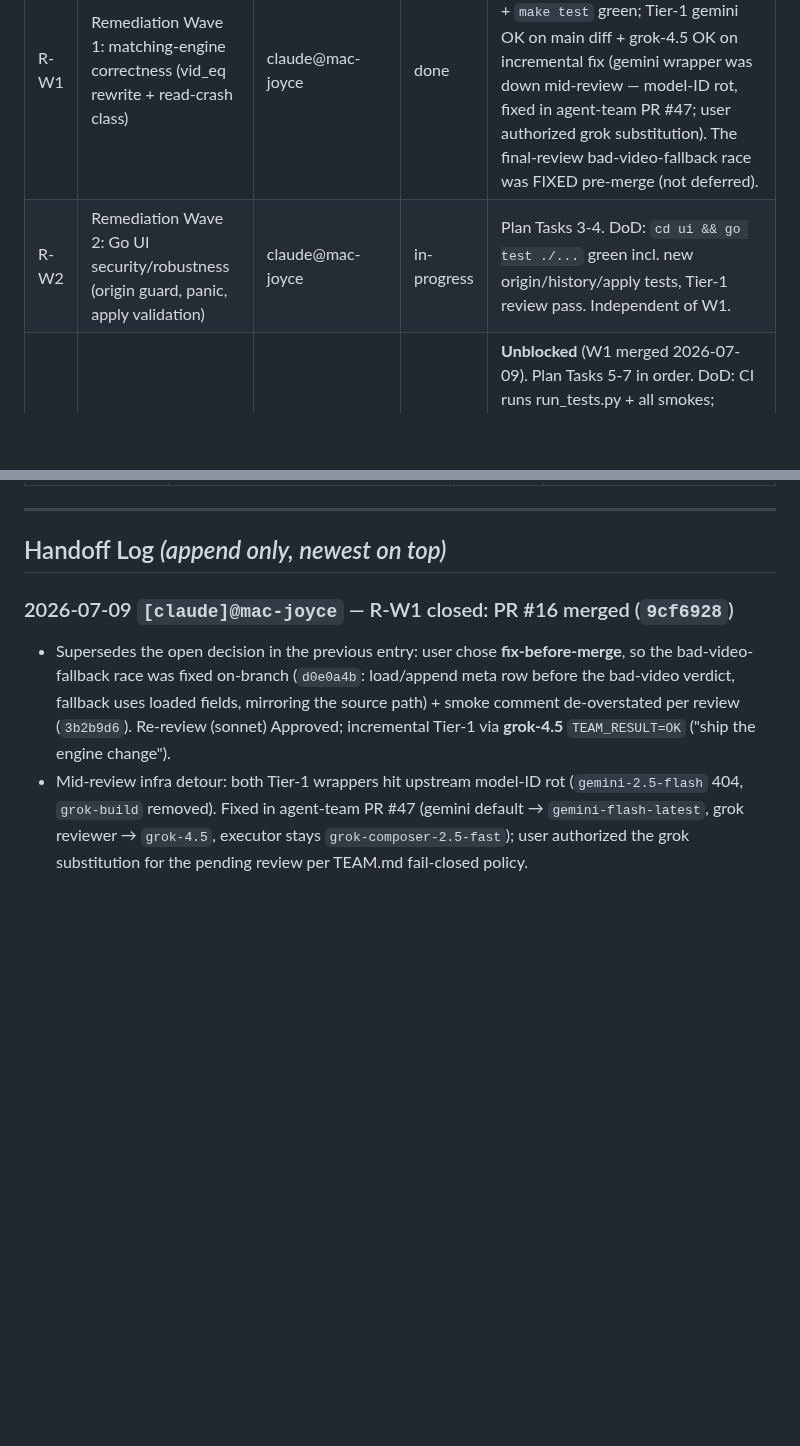
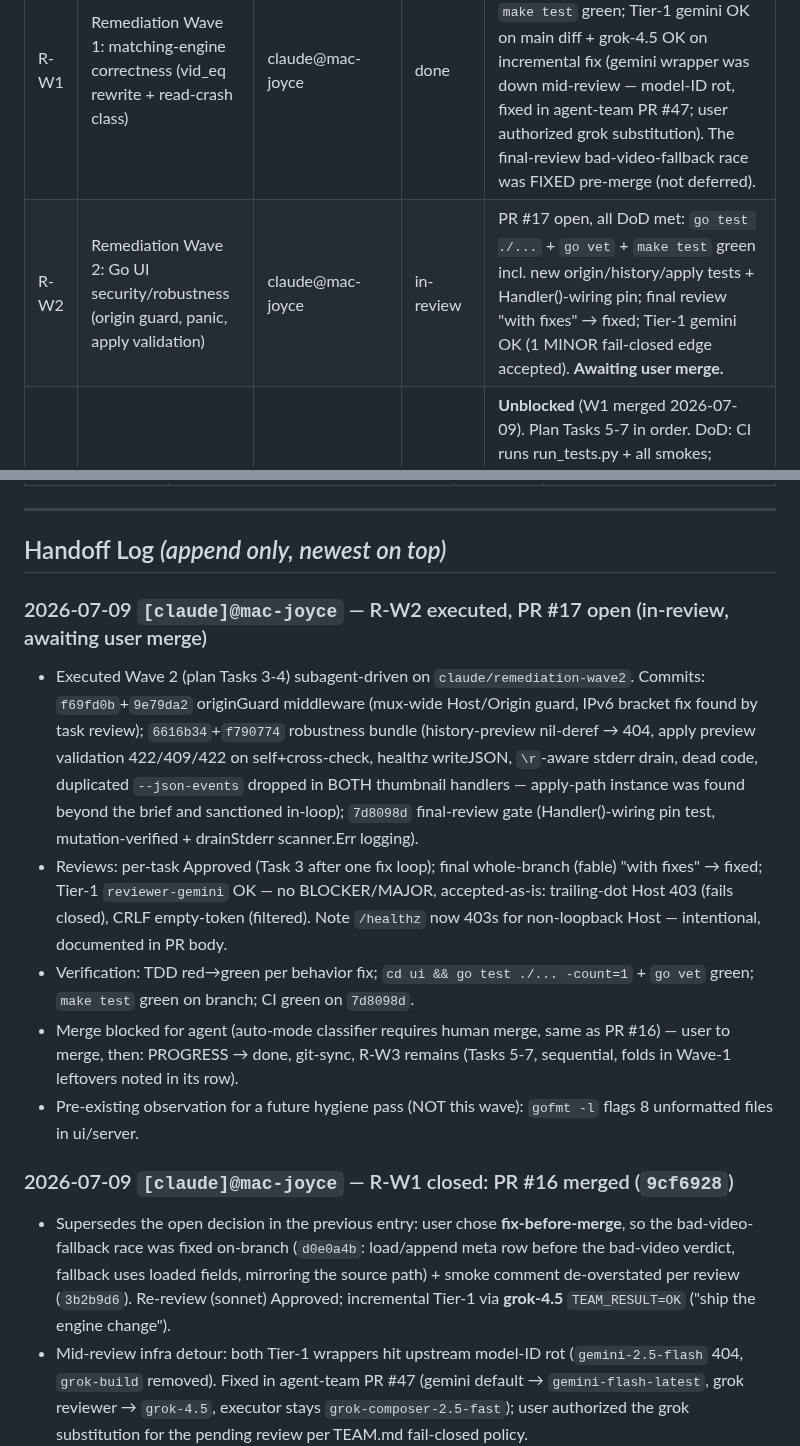
Before and after one commit to MicHuang/twincut, a Markdown page: PROGRESS.md, 2 parts joined by grey strips. Drawn GitHub-style; blank space fills up the shorter version.

Commit message:
chore(progress): R-W2 in-review — PR #17 open, Tier-1 gemini OK
Co-Authored-By: Claude Fable 5 <noreply@anthropic.com>
Claude-Session: https://claude.ai/code/session_01FEc2TJmV4MBKGCKXEkk465

```diff
--- a/PROGRESS.md
+++ b/PROGRESS.md
@@ -17,7 +17,7 @@
 | # | 任务 | owner | status | 备注 |
 |---|------|-------|--------|------|
 | R-W1 | Remediation Wave 1: matching-engine correctness (vid_eq rewrite + read-crash class) | claude@mac-joyce | done | PR #16 merged (`9cf6928`, 2026-07-09). All DoD met: both new smokes + `make test` green; Tier-1 gemini OK on main diff + grok-4.5 OK on incremental fix (gemini wrapper was down mid-review — model-ID rot, fixed in agent-team PR #47; user authorized grok substitution). The final-review bad-video-fallback race was FIXED pre-merge (not deferred). |
-| R-W2 | Remediation Wave 2: Go UI security/robustness (origin guard, panic, apply validation) | claude@mac-joyce | in-progress | Plan Tasks 3-4. DoD: `cd ui && go test ./...` green incl. new origin/history/apply tests, Tier-1 review pass. Independent of W1. |
+| R-W2 | Remediation Wave 2: Go UI security/robustness (origin guard, panic, apply validation) | claude@mac-joyce | in-review | PR #17 open, all DoD met: `go test ./...` + `go vet` + `make test` green incl. new origin/history/apply tests + Handler()-wiring pin; final review "with fixes" → fixed; Tier-1 gemini OK (1 MINOR fail-closed edge accepted). **Awaiting user merge.** | Plan Tasks 3-4. DoD: `cd ui && go test ./...` green incl. new origin/history/apply tests, Tier-1 review pass. Independent of W1. |
 | R-W3 | Remediation Wave 3: CI drift + bash hygiene + shellcheck gate | — | pending | **Unblocked** (W1 merged 2026-07-09). Plan Tasks 5-7 in order. DoD: CI runs run_tests.py + all smokes; `shellcheck --severity=warning` clean; Tier-1 review pass. Note for Task 6: Wave-1 final review left two candidates to fold in — vid_eq strict re-verify is redundant (fast/full same checks ⇒ 2 wasted ffprobe calls/pair) and `--size-pct` as last CLI arg trips `set -u`. |
 | T1 | Sync to Stage 11 baseline | codex@macmini-yiqi | done | Preserved earlier stamp in stash `codex-pre-sync-stamp`, fetched origin, and created branch `codex/sync-restamp-hygiene` from `origin/main`. |
 | T2 | Re-apply agent-team stamp | codex@macmini-yiqi | done | Re-ran `agent-team stamp-handoff /Users/zhabs/Tools/twincut` on Stage 11; generated `PROGRESS.md`, `AGENTS.md`, and updated `CLAUDE.md`. |
@@ -50,6 +50,13 @@ Closed milestone history lives in docs/progress/archive/. Keep this root PROGRES
 ---
 
 ## Handoff Log  _(append only, newest on top)_
+
+### 2026-07-09 `[claude]@mac-joyce` — R-W2 executed, PR #17 open (in-review, awaiting user merge)
+- Executed Wave 2 (plan Tasks 3-4) subagent-driven on `claude/remediation-wave2`. Commits: `f69fd0b`+`9e79da2` originGuard middleware (mux-wide Host/Origin guard, IPv6 bracket fix found by task review); `6616b34`+`f790774` robustness bundle (history-preview nil-deref → 404, apply preview validation 422/409/422 on self+cross-check, healthz writeJSON, `\r`-aware stderr drain, dead code, duplicated `--json-events` dropped in BOTH thumbnail handlers — apply-path instance was found beyond the brief and sanctioned in-loop); `7d8098d` final-review gate (Handler()-wiring pin test, mutation-verified + drainStderr scanner.Err logging).
+- Reviews: per-task Approved (Task 3 after one fix loop); final whole-branch (fable) "with fixes" → fixed; Tier-1 `reviewer-gemini` OK — no BLOCKER/MAJOR, accepted-as-is: trailing-dot Host 403 (fails closed), CRLF empty-token (filtered). Note `/healthz` now 403s for non-loopback Host — intentional, documented in PR body.
+- Verification: TDD red→green per behavior fix; `cd ui && go test ./... -count=1` + `go vet` green; `make test` green on branch; CI green on `7d8098d`.
+- Merge blocked for agent (auto-mode classifier requires human merge, same as PR #16) — user to merge, then: PROGRESS → done, git-sync, R-W3 remains (Tasks 5-7, sequential, folds in Wave-1 leftovers noted in its row).
+- Pre-existing observation for a future hygiene pass (NOT this wave): `gofmt -l` flags 8 unformatted files in ui/server.
 
 ### 2026-07-09 `[claude]@mac-joyce` — R-W1 closed: PR #16 merged (`9cf6928`)
 - Supersedes the open decision in the previous entry: user chose **fix-before-merge**, so the bad-video-fallback race was fixed on-branch (`d0e0a4b`: load/append meta row before the bad-video verdict, fallback uses loaded fields, mirroring the source path) + smoke comment de-overstated per review (`3b2b9d6`). Re-review (sonnet) Approved; incremental Tier-1 via **grok-4.5** `TEAM_RESULT=OK` ("ship the engine change").
```
